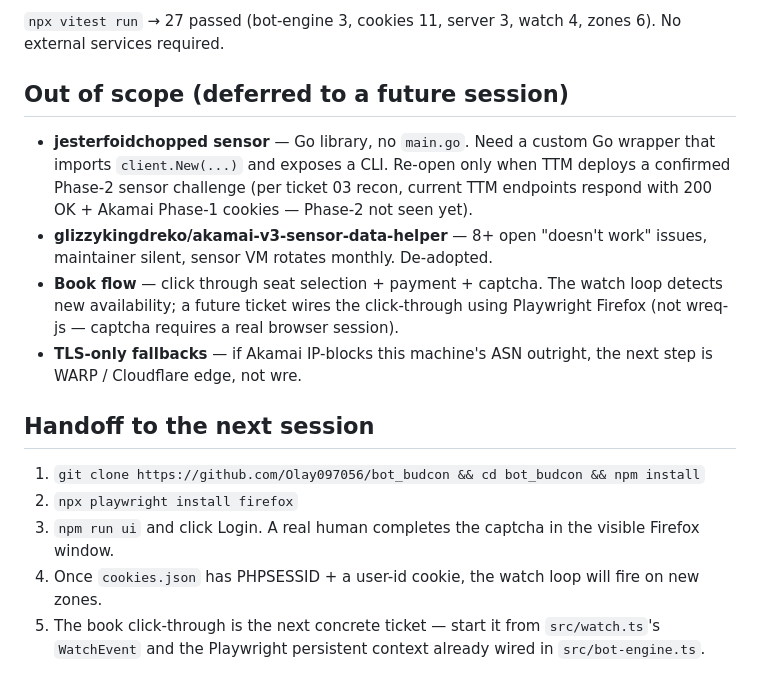
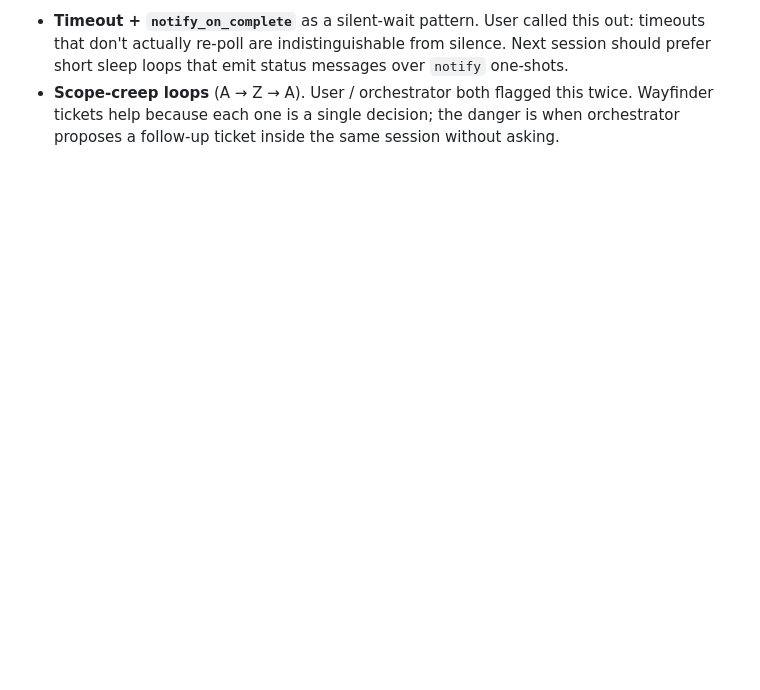
Before and after one commit to Olay097056/bot_budcon, a Markdown page: HANDOFF.md, the part around one of its changes. Rendered like a GitHub page; blank space fills up the shorter version.

```diff
--- a/HANDOFF.md
+++ b/HANDOFF.md
@@ -89,32 +69,10 @@ delegate). Watch button 501s for the same reason.
 
-`npx vitest run` → 27 passed (bot-engine 3, cookies 11, server 3,
-watch 4, zones 6). No external services required.
-
-## Out of scope (deferred to a future session)
-
-- **jesterfoidchopped sensor** — Go library, no `main.go`. Need a
-  custom Go wrapper that imports `client.New(...)` and exposes a
-  CLI. Re-open only when TTM deploys a confirmed Phase-2 sensor
-  challenge (per ticket 03 recon, current TTM endpoints respond
-  with 200 OK + Akamai Phase-1 cookies — Phase-2 not seen yet).
-- **glizzykingdreko/akamai-v3-sensor-data-helper** — 8+ open
-  "doesn't work" issues, maintainer silent, sensor VM rotates
-  monthly. De-adopted.
-- **Book flow** — click through seat selection + payment + captcha.
-  The watch loop detects new availability; a future ticket wires
-  the click-through using Playwright Firefox (not wreq-js —
-  captcha requires a real browser session).
-- **TLS-only fallbacks** — if Akamai IP-blocks this machine's ASN
-  outright, the next step is WARP / Cloudflare edge, not wre.
-
-## Handoff to the next session
-
-1. `git clone https://github.com/Olay097056/bot_budcon && cd bot_budcon && npm install`
-2. `npx playwright install firefox`
-3. `npm run ui` and click Login. A real human completes the captcha
-   in the visible Firefox window.
-4. Once `cookies.json` has PHPSESSID + a user-id cookie, the watch
-   loop will fire on new zones.
-5. The book click-through is the next concrete ticket — start it
-   from `src/watch.ts`'s `WatchEvent` and the Playwright persistent
-   context already wired in `src/bot-engine.ts`.
+- **Timeout + `notify_on_complete`** as a silent-wait pattern.
+  User called this out: timeouts that don't actually re-poll are
+  indistinguishable from silence. Next session should prefer
+  short sleep loops that emit status messages over `notify`
+  one-shots.
+- **Scope-creep loops** (A → Z → A). User / orchestrator both
+  flagged this twice. Wayfinder tickets help because each one is
+  a single decision; the danger is when orchestrator proposes a
+  follow-up ticket inside the same session without asking.
```
Also changed, not shown: other parts of HANDOFF.md (+54 -74 lines).
